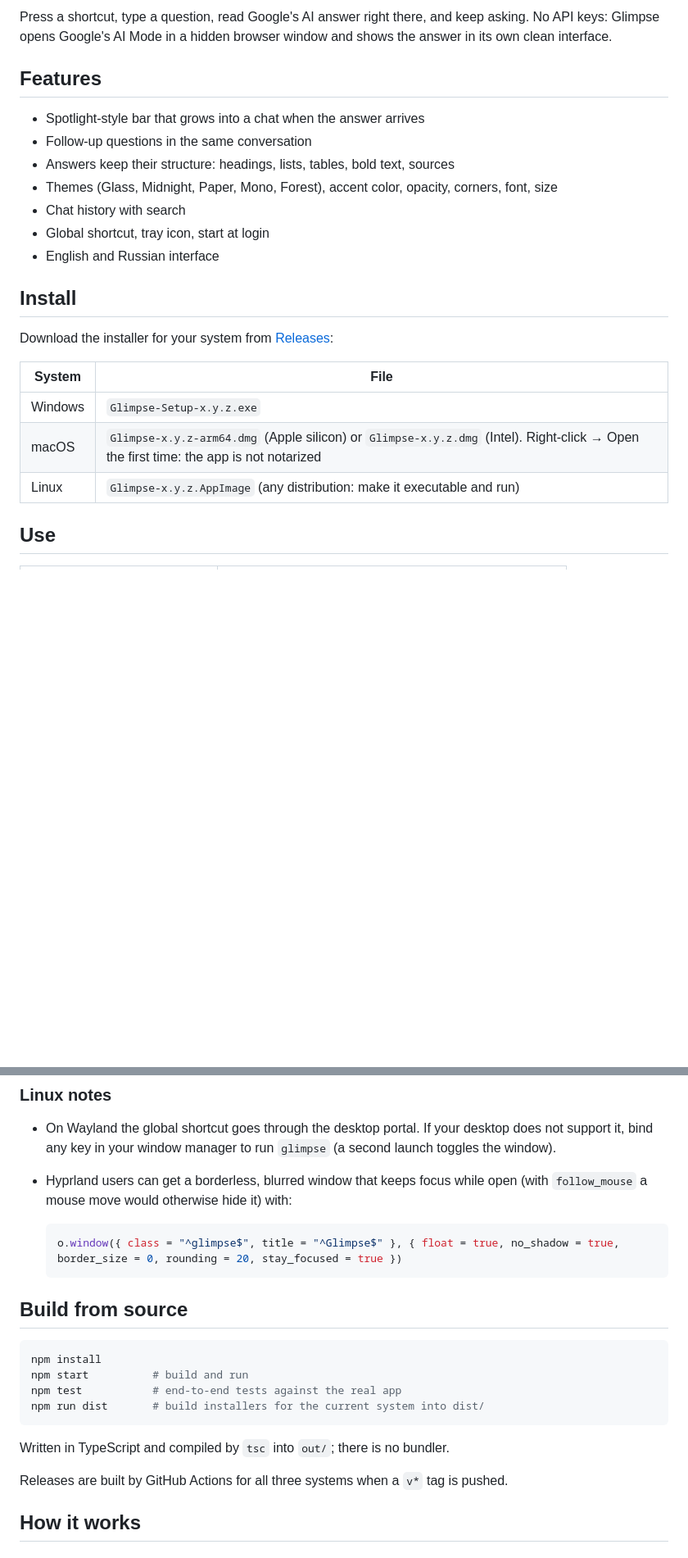
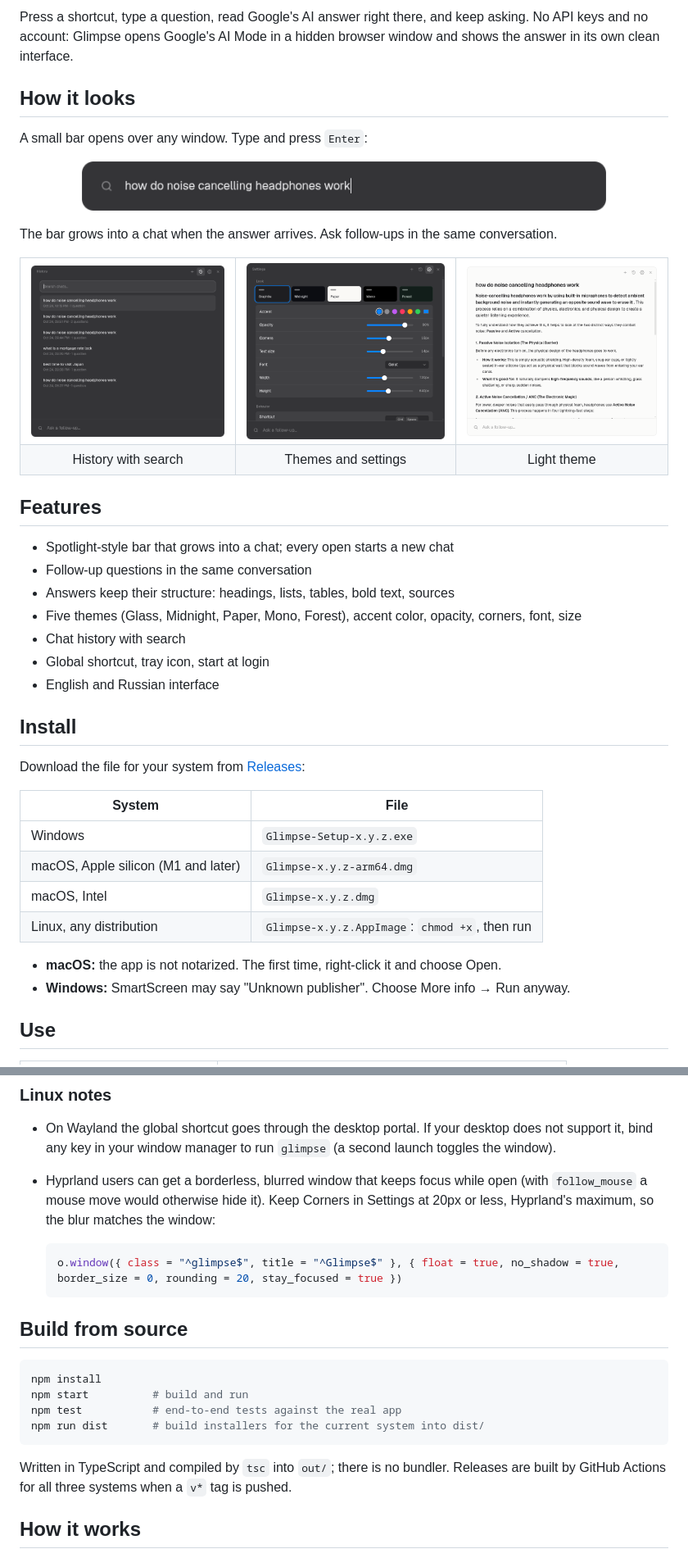
Before and after one commit to M1NATON/Glimpse, a Markdown page: README.md, 2 parts joined by grey strips. Shown at 82% size. Rendered like a GitHub page; pictures changed too: docs/bar.png (added), docs/history.png (added), docs/paper.png (added); blank space fills up the shorter version.

````diff
--- a/README.md
+++ b/README.md
@@ -7,26 +11,51 @@
 Press a shortcut, type a question, read Google's AI answer right there, and keep asking.
-No API keys: Glimpse opens Google's AI Mode in a hidden browser window and shows
-the answer in its own clean interface.
+No API keys and no account: Glimpse opens Google's AI Mode in a hidden browser window
+and shows the answer in its own clean interface.
+
+## How it looks
+
+A small bar opens over any window. Type and press `Enter`:
+
+<p align="center"><img src="docs/bar.png" width="640" alt="The compact question bar" /></p>
+
+The bar grows into a chat when the answer arrives. Ask follow-ups in the same conversation.
+
+<table>
+  <tr>
+    <td><img src="docs/history.png" alt="History with search" /></td>
+    <td><img src="docs/settings.png" alt="Settings: themes, accent, corners, size" /></td>
+    <td><img src="docs/paper.png" alt="The light Paper theme" /></td>
+  </tr>
+  <tr>
+    <td align="center">History with search</td>
+    <td align="center">Themes and settings</td>
+    <td align="center">Light theme</td>
+  </tr>
+</table>
 
 ## Features
 
-- Spotlight-style bar that grows into a chat when the answer arrives
+- Spotlight-style bar that grows into a chat; every open starts a new chat
 - Follow-up questions in the same conversation
 - Answers keep their structure: headings, lists, tables, bold text, sources
-- Themes (Glass, Midnight, Paper, Mono, Forest), accent color, opacity, corners, font, size
+- Five themes (Glass, Midnight, Paper, Mono, Forest), accent color, opacity, corners, font, size
 - Chat history with search
 - Global shortcut, tray icon, start at login
 - English and Russian interface
 
 ## Install
 
-Download the installer for your system from [Releases](../../releases):
+Download the file for your system from [Releases](../../releases/latest):
 
 | System | File |
 | --- | --- |
 | Windows | `Glimpse-Setup-x.y.z.exe` |
-| macOS | `Glimpse-x.y.z-arm64.dmg` (Apple silicon) or `Glimpse-x.y.z.dmg` (Intel). Right-click → Open the first time: the app is not notarized |
-| Linux | `Glimpse-x.y.z.AppImage` (any distribution: make it executable and run) |
+| macOS, Apple silicon (M1 and later) | `Glimpse-x.y.z-arm64.dmg` |
+| macOS, Intel | `Glimpse-x.y.z.dmg` |
+| Linux, any distribution | `Glimpse-x.y.z.AppImage`: `chmod +x`, then run |
+
+- **macOS:** the app is not notarized. The first time, right-click it and choose Open.
+- **Windows:** SmartScreen may say "Unknown publisher". Choose More info → Run anyway.
 
 ## Use
 
@@ -49,7 +78,8 @@ pass the check once and the answer continues.
   does not support it, bind any key in your window manager to run `glimpse`
   (a second launch toggles the window).
 - Hyprland users can get a borderless, blurred window that keeps focus while open
-  (with `follow_mouse` a mouse move would otherwise hide it) with:
+  (with `follow_mouse` a mouse move would otherwise hide it). Keep Corners in
+  Settings at 20px or less, Hyprland's maximum, so the blur matches the window:
 
   ```lua
   o.window({ class = "^glimpse$", title = "^Glimpse$" }, { float = true, no_shadow = true, border_size = 0, rounding = 20, stay_focused = true })
@@ -65,7 +95,6 @@ npm run dist       # build installers for the current system into dist/
 ```
 
 Written in TypeScript and compiled by `tsc` into `out/`; there is no bundler.
-
 Releases are built by GitHub Actions for all three systems when a `v*` tag is pushed.
 
 ## How it works
````
Also changed, not shown: other parts of README.md (+4 -0 lines), README.ru.md (added, +120 -0 lines), docs/answer.png (added), 12 other files.
